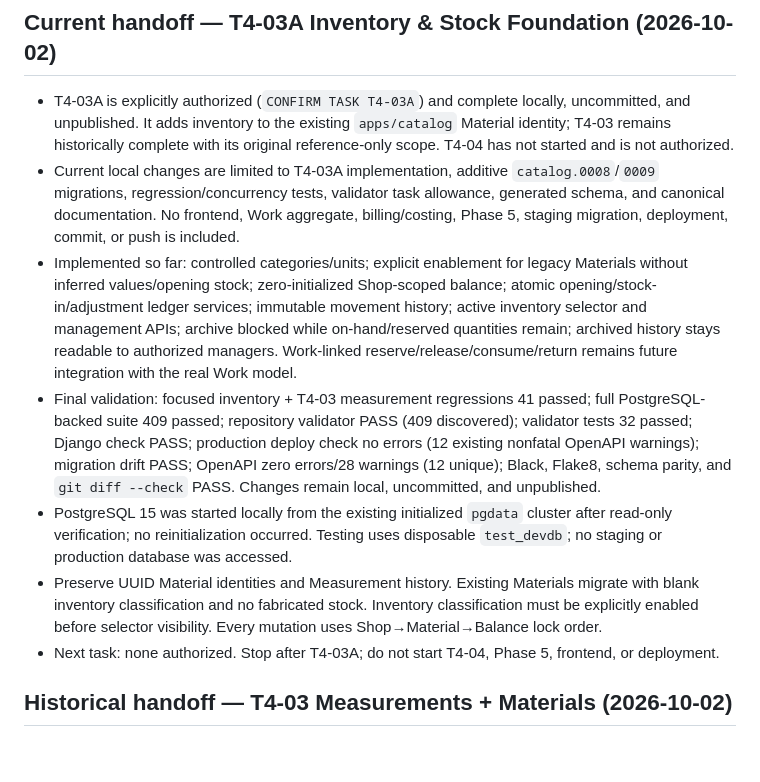
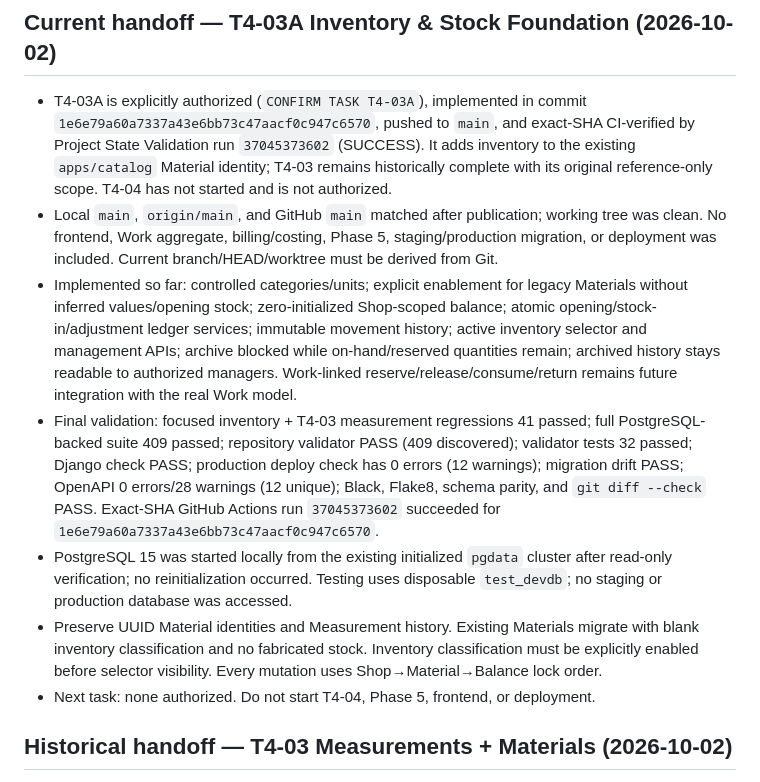
Before and after one commit to muhammedshibiliraihsoft-art/sgtp, a Markdown page: docs/HANDOFF.md, the part around the change. Drawn GitHub-style; blank space fills up the shorter version.

```diff
--- a/docs/HANDOFF.md
+++ b/docs/HANDOFF.md
@@ -2,13 +2,13 @@
 
 ## Current handoff — T4-03A Inventory & Stock Foundation (2026-10-02)
 
-- T4-03A is explicitly authorized (`CONFIRM TASK T4-03A`) and complete locally, uncommitted, and unpublished. It adds inventory to the existing `apps/catalog` Material identity; T4-03 remains historically complete with its original reference-only scope. T4-04 has not started and is not authorized.
-- Current local changes are limited to T4-03A implementation, additive `catalog.0008`/`0009` migrations, regression/concurrency tests, validator task allowance, generated schema, and canonical documentation. No frontend, Work aggregate, billing/costing, Phase 5, staging migration, deployment, commit, or push is included.
+- T4-03A is explicitly authorized (`CONFIRM TASK T4-03A`), implemented in commit `1e6e79a60a7337a43e6bb73c47aacf0c947c6570`, pushed to `main`, and exact-SHA CI-verified by Project State Validation run `37045373602` (SUCCESS). It adds inventory to the existing `apps/catalog` Material identity; T4-03 remains historically complete with its original reference-only scope. T4-04 has not started and is not authorized.
+- Local `main`, `origin/main`, and GitHub `main` matched after publication; working tree was clean. No frontend, Work aggregate, billing/costing, Phase 5, staging/production migration, or deployment was included. Current branch/HEAD/worktree must be derived from Git.
 - Implemented so far: controlled categories/units; explicit enablement for legacy Materials without inferred values/opening stock; zero-initialized Shop-scoped balance; atomic opening/stock-in/adjustment ledger services; immutable movement history; active inventory selector and management APIs; archive blocked while on-hand/reserved quantities remain; archived history stays readable to authorized managers. Work-linked reserve/release/consume/return remains future integration with the real Work model.
-- Final validation: focused inventory + T4-03 measurement regressions 41 passed; full PostgreSQL-backed suite 409 passed; repository validator PASS (409 discovered); validator tests 32 passed; Django check PASS; production deploy check no errors (12 existing nonfatal OpenAPI warnings); migration drift PASS; OpenAPI zero errors/28 warnings (12 unique); Black, Flake8, schema parity, and `git diff --check` PASS. Changes remain local, uncommitted, and unpublished.
+- Final validation: focused inventory + T4-03 measurement regressions 41 passed; full PostgreSQL-backed suite 409 passed; repository validator PASS (409 discovered); validator tests 32 passed; Django check PASS; production deploy check has 0 errors (12 warnings); migration drift PASS; OpenAPI 0 errors/28 warnings (12 unique); Black, Flake8, schema parity, and `git diff --check` PASS. Exact-SHA GitHub Actions run `37045373602` succeeded for `1e6e79a60a7337a43e6bb73c47aacf0c947c6570`.
 - PostgreSQL 15 was started locally from the existing initialized `pgdata` cluster after read-only verification; no reinitialization occurred. Testing uses disposable `test_devdb`; no staging or production database was accessed.
 - Preserve UUID Material identities and Measurement history. Existing Materials migrate with blank inventory classification and no fabricated stock. Inventory classification must be explicitly enabled before selector visibility. Every mutation uses Shop→Material→Balance lock order.
-- Next task: none authorized. Stop after T4-03A; do not start T4-04, Phase 5, frontend, or deployment.
+- Next task: none authorized. Do not start T4-04, Phase 5, frontend, or deployment.
 
 ## Historical handoff — T4-03 Measurements + Materials (2026-10-02)
 
```
Also changed, not shown: docs/CHANGELOG.md (+6 -1 lines), docs/PROJECT_STATE.md (+5 -5 lines).
